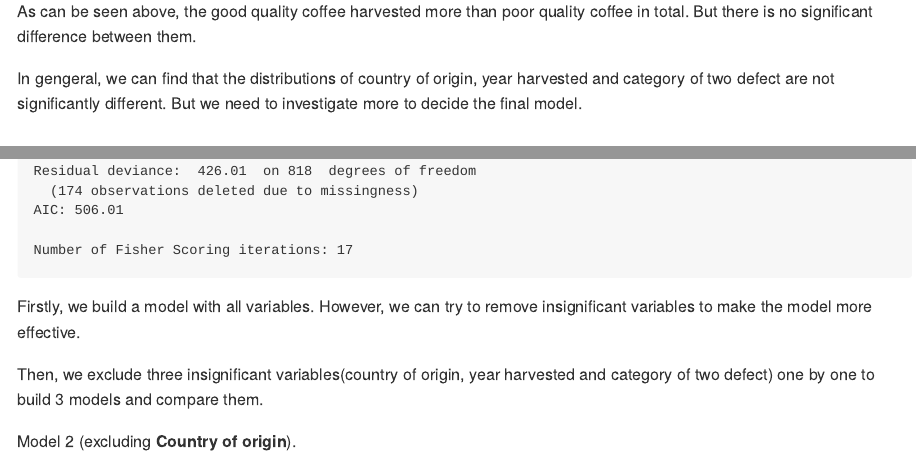
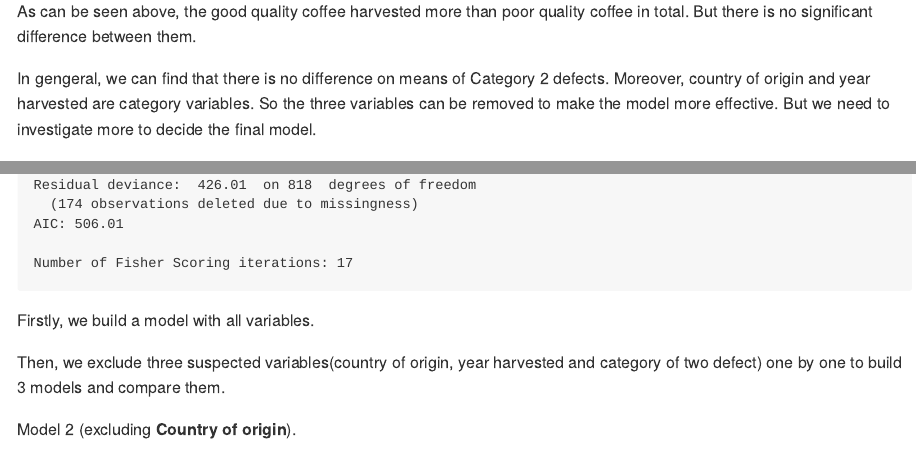
Before and after one commit to YufanZhao1/DAS-Group-12, an R Markdown document (DAS-Group-12.Rmd): the page in a window 1100 px wide, from 7990 px down, and a second part further down, joined at a grey line. The pictures show the output file DAS-Group-12.md that the author committed with the source, drawn offline in the style of GitHub; long lines of code are wrapped.

Commit message:
changes about descriptions of three removed variables

````diff
--- a/DAS-Group-12.Rmd
+++ b/DAS-Group-12.Rmd
@@ -192,7 +192,7 @@ ggplot(data = coffee_data, aes(x = Qualityclass, group = harvested)) +
 As can be seen above, the good quality coffee harvested more than poor quality coffee in total. But there is no significant difference between them.
 
 
-In gengeral, we can find that the distributions of country of origin, year harvested and category of two defect are not significantly different. But we need to investigate more to decide the final model.
+In gengeral, we can find that there is no difference on means of Category 2 defects. Moreover, country of origin and year harvested are category variables. So the three variables can be removed to make the model more effective. But we need to investigate more to decide the final model.
 
 
 
@@ -215,9 +215,9 @@ summary()
 ```
 
 
-Firstly, we build a model with all variables. However, we can try to remove insignificant variables to make the model more effective.
+Firstly, we build a model with all variables.
 
-Then, we exclude three insignificant variables(country of origin, year harvested and category of two defect) one by one to build 3 models and compare them.
+Then, we exclude three suspected variables(country of origin, year harvested and category of two defect) one by one to build 3 models and compare them.
 
 
 Model 2 (excluding **Country of origin**).
````
Also changed, not shown: DAS-Group-12.md.
